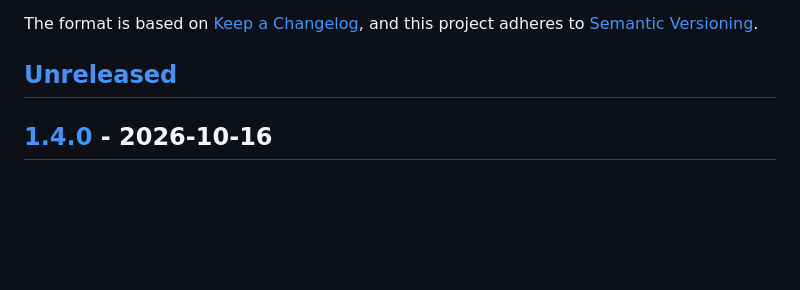
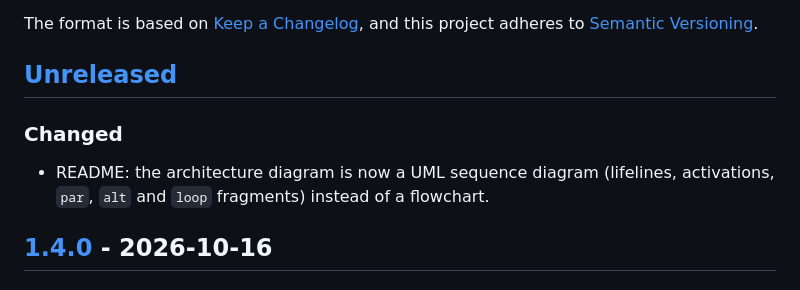
Before and after one commit to Antonio-Prado/aspa-explorer, a Markdown page: CHANGELOG.md, the part around the change. Rendered like a GitHub page; blank space fills up the shorter version.

```diff
--- a/CHANGELOG.md
+++ b/CHANGELOG.md
@@ -6,6 +6,9 @@ The format is based on [Keep a Changelog](https://keepachangelog.com/en/1.1.0/),
 and this project adheres to [Semantic Versioning](https://semver.org/spec/v2.0.0.html).
 
 ## [Unreleased]
+
+### Changed
+- README: the architecture diagram is now a UML sequence diagram (lifelines, activations, `par`, `alt` and `loop` fragments) instead of a flowchart.
 
 ## [1.4.0] - 2026-10-16
 
```
Also changed, not shown: README.md (+38 -4 lines).
